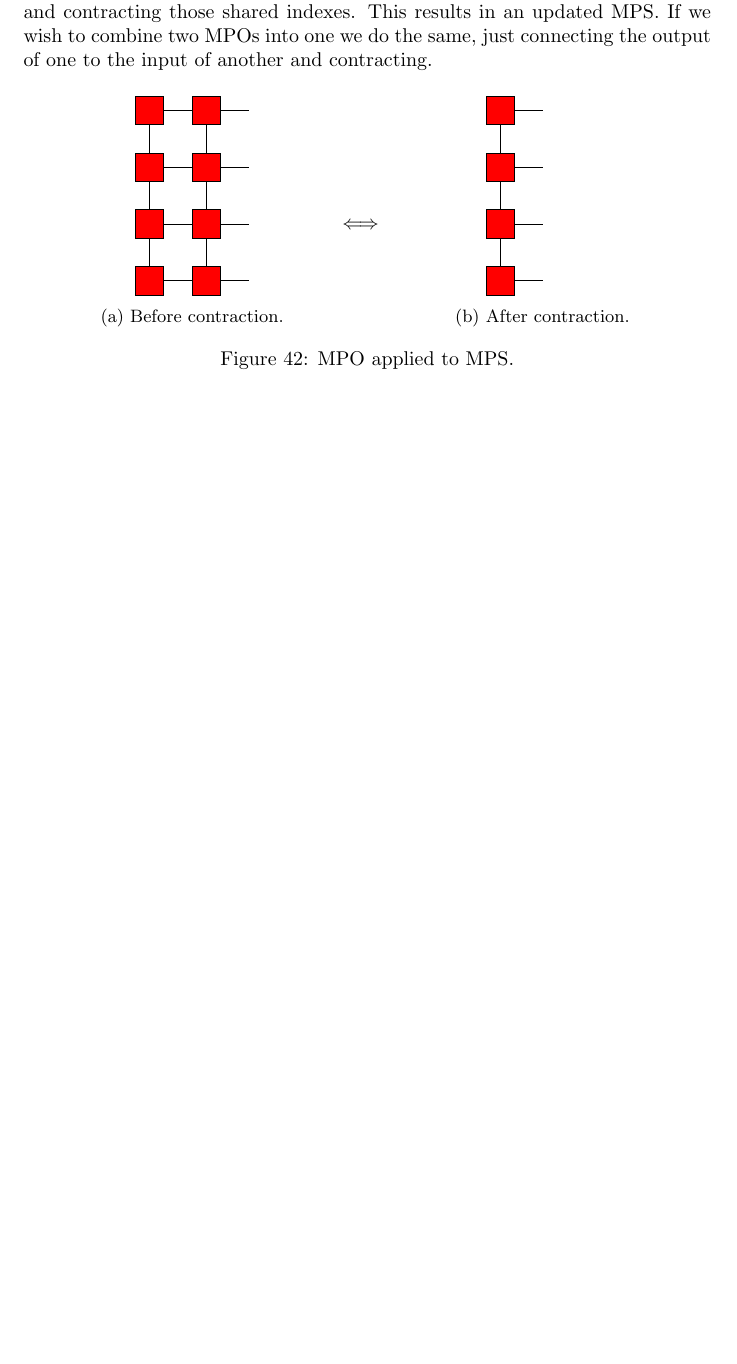
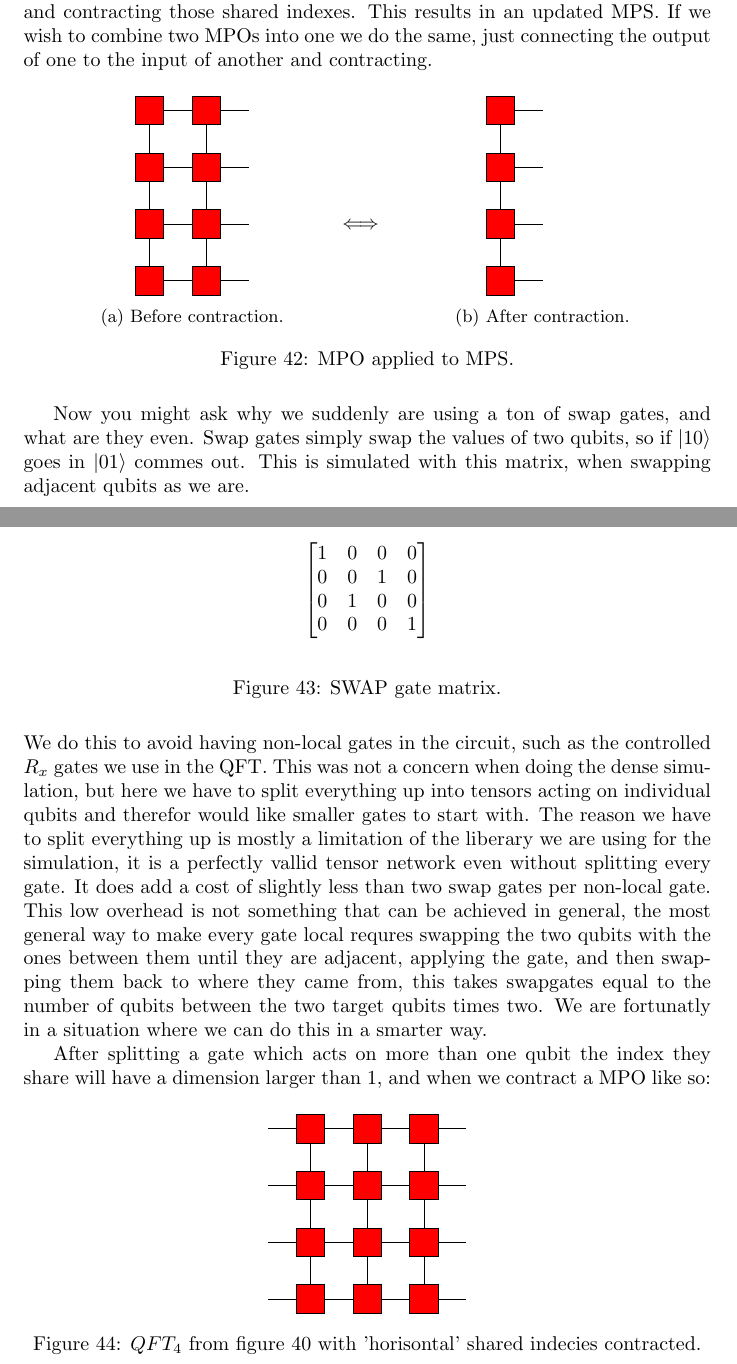
Before and after one commit to AceMouse/quantum-sim, a LaTeX document (quantum-report/main.tex, which reads quantum-report/tensor.tex): part of page 24 of 25 before the commit and two parts of pages 24 and 25 of 26 after it, the two joined at a grey line, cut so that both start at the same text, the shorter picture padded with empty space. Compiled offline with pdfLaTeX.

Commit message:
add to repport

```diff
--- a/quantum-report/tensor.tex
+++ b/quantum-report/tensor.tex
@@ -273,3 +273,41 @@ Now that we have our state MPS and our QFT MPO we can apply the MPO to the MPS b
     \caption{MPO applied to MPS.}
     \label{fig:mpo_mps}
 \end{figure}
+
+Now you might ask why we suddenly are using a ton of swap gates, and what are they even. Swap gates simply swap the values of two qubits, so if $\ket{10}$ goes in $\ket{01}$ commes out. This is simulated with this matrix, when swapping adjacent qubits as we are.
+\begin{figure}[H]
+    \centering
+    $$
+    \begin{bmatrix}
+        1 & 0 & 0 & 0\\
+        0 & 0 & 1 & 0\\
+        0 & 1 & 0 & 0\\
+        0 & 0 & 0 & 1\\
+    \end{bmatrix}
+    $$
+    \caption{SWAP gate matrix. }
+    \label{fig:swap}
+\end{figure}
+
+\noindent
+We do this to avoid having non-local gates in the circuit, such as the controlled $R_x$ gates we use in the QFT. This was not a concern when doing the dense simulation, but here we have to split everything up into tensors acting on individual qubits and therefor would like smaller gates to start with. The reason we have to split everything up is mostly a limitation of the liberary we are using for the simulation, it is a perfectly vallid tensor network even without splitting every gate. It does add a cost of slightly less than two swap gates per non-local gate.
+This low overhead is not something that can be achieved in general, the most general way to make every gate local requres swapping the two qubits with the ones between them until they are adjacent, applying the gate, and then swapping them back to where they came from, this takes swapgates equal to the number of qubits between the two target qubits times two. We are fortunatly in a situation where we can do this in a smarter way.
+
+After splitting a gate which acts on more than one qubit the index they share will have a dimension larger than 1, and when we contract a MPO like so:
+\begin{figure}[H]
+    \centering
+    \begin{tikzpicture}
+        \foreach \j in {0,...,2}
+        {
+            \draw[] (0.25+\j,-1) -- (0.25+\j,-4);
+            \foreach \i in {1,...,4}
+            {
+                    \draw[](-0.5+\j, -\i +0.25) -- (1+\j, -\i +0.25);
+                    \draw[fill=red] (0+\j,-\i) rectangle (0.5+\j,-\i+0.5) node[pos=0.5]{};
+            }
+        }
+    \end{tikzpicture}
+
+    \caption{$QFT_4$ from figure \ref{fig:qft4t_svd} with 'horisontal' shared indecies contracted.}
+    \label{fig:mpo_contraction}
+\end{figure}
```
Also changed, not shown: quantum-report/main.pdf, 1 other file.
